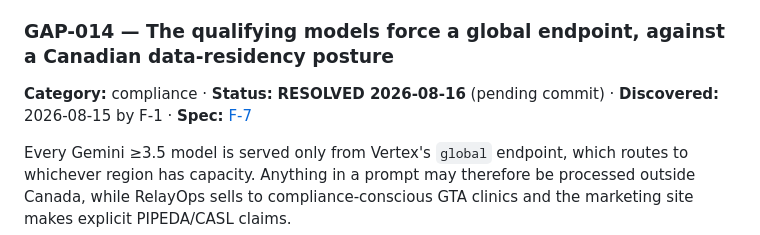
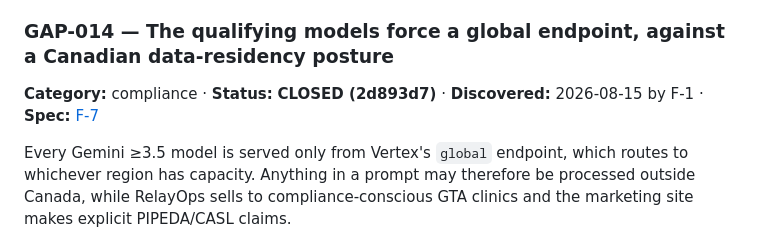
Before and after one commit to sinbadtheengr/relayops-agentic-gc, a Markdown page: GAPS_AND_ISSUES.md, the part around the change. Rendered like a GitHub page.

Commit message:
Mark GAP-014 closed
Co-Authored-By: Claude Opus 5 <noreply@anthropic.com>

```diff
--- a/GAPS_AND_ISSUES.md
+++ b/GAPS_AND_ISSUES.md
@@ -149,7 +149,7 @@ FastAPI + Jinja2, server-rendered, no JS build step. Verified against the live s
 **The tenant guard caught this feature's own code.** Mutating `draft.status` on a loaded ORM object makes SQLAlchemy emit `UPDATE outreach_drafts ... WHERE id = X` with no `clinic_id` — which would update another clinic's row given a wrong id. Status changes now go through `set_draft_status`, an explicit UPDATE naming both predicates. The guard has now paid for itself twice.
 
 ### GAP-014 — The qualifying models force a global endpoint, against a Canadian data-residency posture
-**Category:** compliance · **Status:** **RESOLVED 2026-08-16** (pending commit) · **Discovered:** 2026-08-15 by F-1 · **Spec:** [F-7](CLAUDE.md#f-7)
+**Category:** compliance · **Status:** **CLOSED (2d893d7)** · **Discovered:** 2026-08-15 by F-1 · **Spec:** [F-7](CLAUDE.md#f-7)
 
 Every Gemini ≥3.5 model is served only from Vertex's `global` endpoint, which routes to whichever region has capacity. Anything in a prompt may therefore be processed outside Canada, while RelayOps sells to compliance-conscious GTA clinics and the marketing site makes explicit PIPEDA/CASL claims.
 
```
